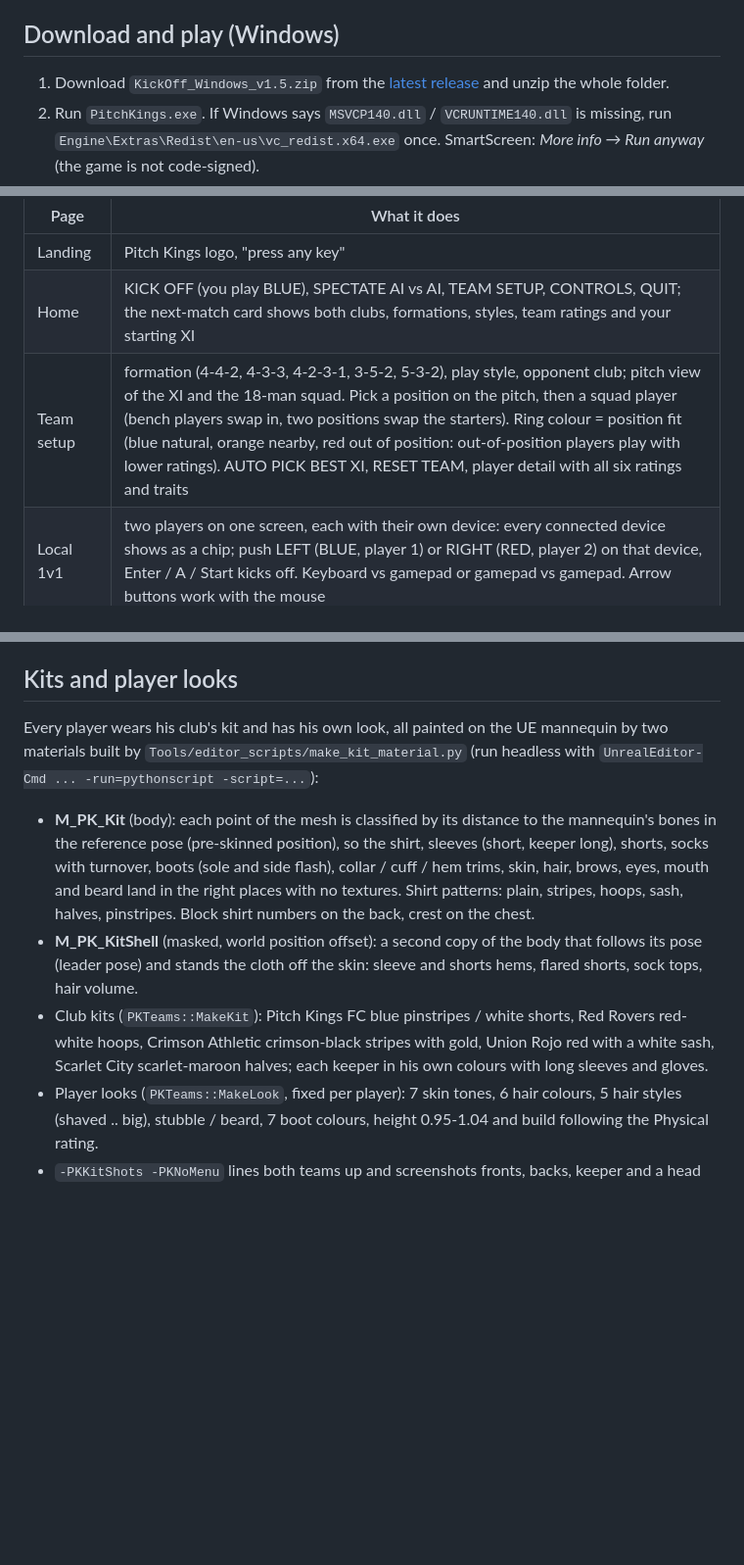
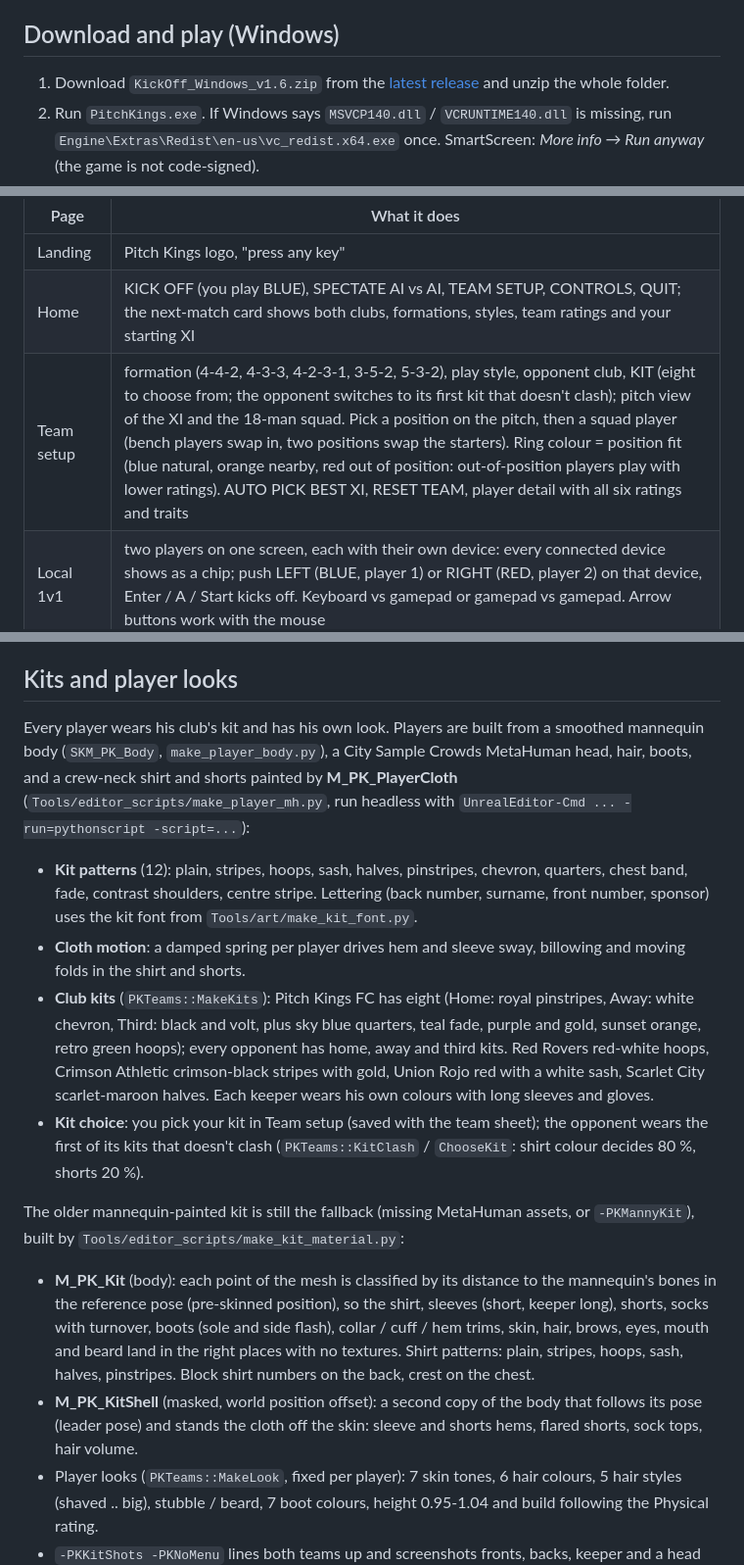
Before and after one commit to mohit-sehrawat1708/Kick-Off, a Markdown page: README.md, 3 parts joined by grey strips. Shown at 98% size. Rendered like a GitHub page; blank space fills up the shorter version.

```diff
--- a/README.md
+++ b/README.md
@@ -5,7 +5,7 @@ and an AI opponent. Prototype; the in-game title is still its working name, *Pit
 
 ## Download and play (Windows)
 
-1. Download `KickOff_Windows_v1.5.zip` from the [latest release](../../releases/latest) and unzip the whole folder.
+1. Download `KickOff_Windows_v1.6.zip` from the [latest release](../../releases/latest) and unzip the whole folder.
 2. Run `PitchKings.exe`. If Windows says `MSVCP140.dll` / `VCRUNTIME140.dll` is missing, run
    `Engine\Extras\Redist\en-us\vc_redist.x64.exe` once. SmartScreen: *More info → Run anyway* (the game is not code-signed).
 3. `HOW_TO_PLAY.txt` in the zip has the controls and system requirements (Windows 10/11 64-bit, DirectX 12 GPU, 8 GB RAM).
@@ -58,7 +58,7 @@ Launching the game (or pressing Play in the editor) opens the front end over a s
 | --- | --- |
 | Landing | Pitch Kings logo, "press any key" |
 | Home | KICK OFF (you play BLUE), SPECTATE AI vs AI, TEAM SETUP, CONTROLS, QUIT; the next-match card shows both clubs, formations, styles, team ratings and your starting XI |
-| Team setup | formation (4-4-2, 4-3-3, 4-2-3-1, 3-5-2, 5-3-2), play style, opponent club; pitch view of the XI and the 18-man squad. Pick a position on the pitch, then a squad player (bench players swap in, two positions swap the starters). Ring colour = position fit (blue natural, orange nearby, red out of position: out-of-position players play with lower ratings). AUTO PICK BEST XI, RESET TEAM, player detail with all six ratings and traits |
+| Team setup | formation (4-4-2, 4-3-3, 4-2-3-1, 3-5-2, 5-3-2), play style, opponent club, KIT (eight to choose from; the opponent switches to its first kit that doesn't clash); pitch view of the XI and the 18-man squad. Pick a position on the pitch, then a squad player (bench players swap in, two positions swap the starters). Ring colour = position fit (blue natural, orange nearby, red out of position: out-of-position players play with lower ratings). AUTO PICK BEST XI, RESET TEAM, player detail with all six ratings and traits |
 | Local 1v1 | two players on one screen, each with their own device: every connected device shows as a chip; push LEFT (BLUE, player 1) or RIGHT (RED, player 2) on that device, Enter / A / Start kicks off. Keyboard vs gamepad or gamepad vs gamepad. Arrow buttons work with the mouse |
 | Settings | CONTROLS: rebind every keyboard action (click, press a key; Esc cancels, Backspace clears; a key already in use swaps), invert left/right and up/down, stick dead zone, vibration. GRAPHICS: display mode, resolution, overall quality + shadows / textures / effects / anti-aliasing / view distance, render scale, VSync, frame-rate limit, FPS counter, auto-detect. GAMEPLAY: match length, difficulty (computer team ratings), camera distance, shirt numbers, help panel, mini-map. Saved in the `PitchKingsSettings` slot; graphics in GameUserSettings.ini. Also reachable from the pause menu |
 | Controls | keyboard and gamepad table | (shows your current bindings)
@@ -185,8 +185,24 @@ new / old (`-PKOldKeeper`, `-PKOldLine`), each skill move vs a defender, advanta
 
 ## Kits and player looks
 
-Every player wears his club's kit and has his own look, all painted on the UE mannequin by two materials built by
-`Tools/editor_scripts/make_kit_material.py` (run headless with `UnrealEditor-Cmd ... -run=pythonscript -script=...`):
+Every player wears his club's kit and has his own look. Players are built from a smoothed mannequin body
+(`SKM_PK_Body`, `make_player_body.py`), a City Sample Crowds MetaHuman head, hair, boots, and a crew-neck shirt and
+shorts painted by **M_PK_PlayerCloth** (`Tools/editor_scripts/make_player_mh.py`, run headless with
+`UnrealEditor-Cmd ... -run=pythonscript -script=...`):
+
+- **Kit patterns** (12): plain, stripes, hoops, sash, halves, pinstripes, chevron, quarters, chest band, fade,
+  contrast shoulders, centre stripe. Lettering (back number, surname, front number, sponsor) uses the kit font from
+  `Tools/art/make_kit_font.py`.
+- **Cloth motion**: a damped spring per player drives hem and sleeve sway, billowing and moving folds in the shirt and shorts.
+- **Club kits** (`PKTeams::MakeKits`): Pitch Kings FC has eight (Home: royal pinstripes, Away: white chevron, Third:
+  black and volt, plus sky blue quarters, teal fade, purple and gold, sunset orange, retro green hoops); every opponent
+  has home, away and third kits. Red Rovers red-white hoops, Crimson Athletic crimson-black stripes with gold, Union Rojo
+  red with a white sash, Scarlet City scarlet-maroon halves. Each keeper wears his own colours with long sleeves and gloves.
+- **Kit choice**: you pick your kit in Team setup (saved with the team sheet); the opponent wears the first of its kits
+  that doesn't clash (`PKTeams::KitClash` / `ChooseKit`: shirt colour decides 80 %, shorts 20 %).
+
+The older mannequin-painted kit is still the fallback (missing MetaHuman assets, or `-PKMannyKit`), built by
+`Tools/editor_scripts/make_kit_material.py`:
 
 - **M_PK_Kit** (body): each point of the mesh is classified by its distance to the mannequin's bones in the reference
   pose (pre-skinned position), so the shirt, sleeves (short, keeper long), shorts, socks with turnover, boots (sole and
@@ -195,9 +211,6 @@ Every player wears his club's kit and has his own look, all painted on the UE ma
   the chest.
 - **M_PK_KitShell** (masked, world position offset): a second copy of the body that follows its pose (leader pose)
   and stands the cloth off the skin: sleeve and shorts hems, flared shorts, sock tops, hair volume.
-- Club kits (`PKTeams::MakeKit`): Pitch Kings FC blue pinstripes / white shorts, Red Rovers red-white hoops, Crimson
-  Athletic crimson-black stripes with gold, Union Rojo red with a white sash, Scarlet City scarlet-maroon halves; each
-  keeper in his own colours with long sleeves and gloves.
 - Player looks (`PKTeams::MakeLook`, fixed per player): 7 skin tones, 6 hair colours, 5 hair styles (shaved .. big),
   stubble / beard, 7 boot colours, height 0.95-1.04 and build following the Physical rating.
 - `-PKKitShots -PKNoMenu` lines both teams up and screenshots fronts, backs, keeper and a head close-up.
```
Also changed, not shown: other parts of README.md (+22 -15 lines), game.md (added, +308 -0 lines).
